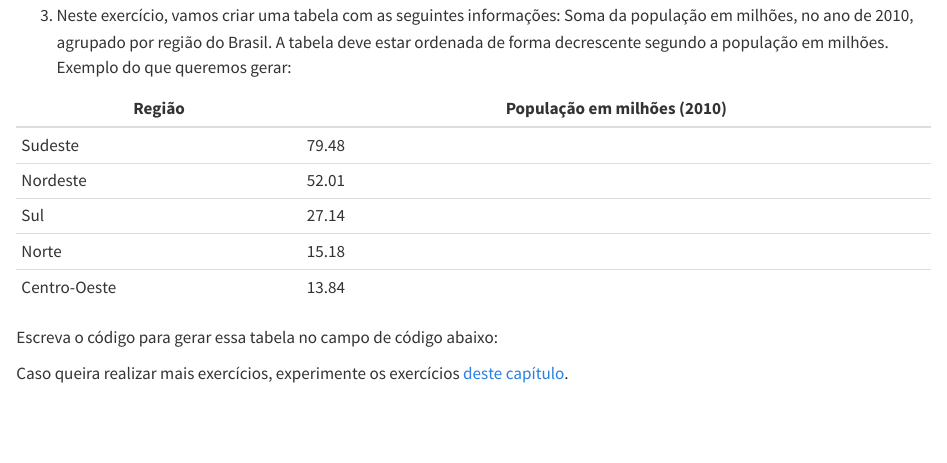
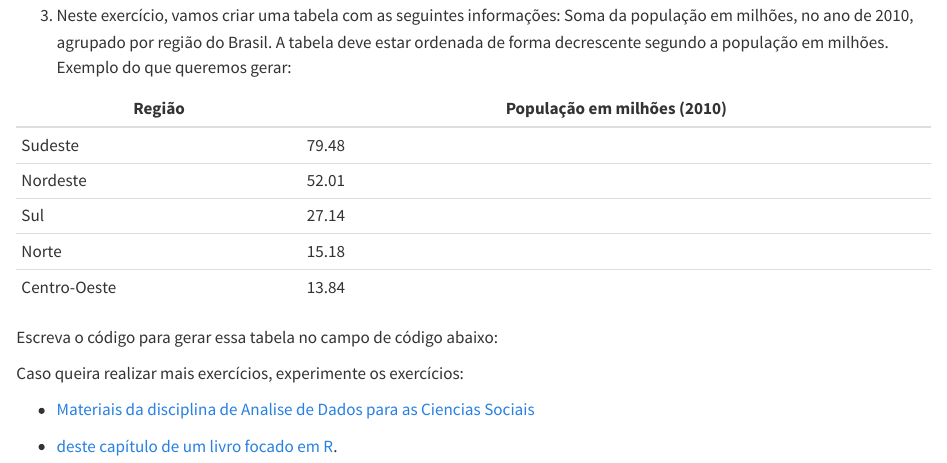
Before and after one commit to beatrizmilz/2023-06-cebrap-lab-intro-R, a Quarto document (exercicios/exercicio-3/exercicio-3.qmd): the page in a window 1100 px wide, from 360 px down. Rendered offline with R 4.5, knitr and Pandoc in place of Quarto, with nearby package versions.

Commit message:
adiciona mais um link na aula 3

````diff
--- a/exercicios/exercicio-3/exercicio-3.qmd
+++ b/exercicios/exercicio-3/exercicio-3.qmd
@@ -50,4 +50,8 @@ Escreva o código para gerar essa tabela no campo de código abaixo:
 ```
 
 
-Caso queira realizar mais exercícios, experimente os exercícios [deste capítulo](https://livro.curso-r.com/7-2-dplyr.html).
+Caso queira realizar mais exercícios, experimente os exercícios:
+
+- [Materiais da disciplina de Analise de Dados para as Ciencias Sociais](https://jonnyphillips.github.io/Ciencia_de_Dados/abrindo_manipulando.html)
+
+- [deste capítulo de um livro focado em R](https://livro.curso-r.com/7-2-dplyr.html).
````
